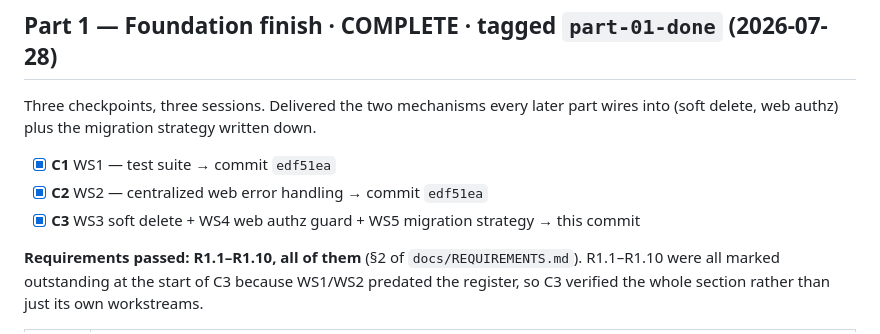
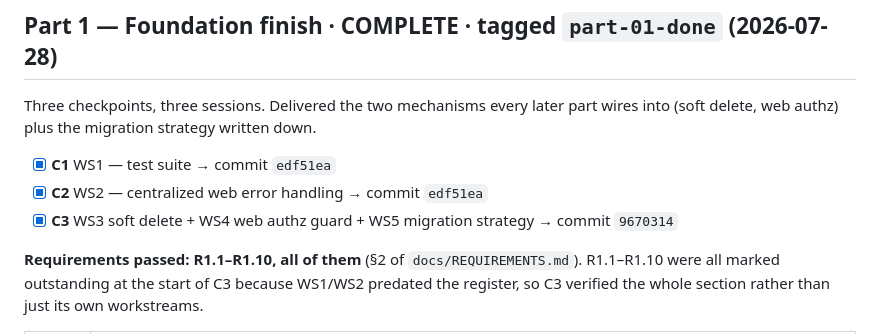
Before and after one commit to 1992tushar/apexos, a Markdown page: PROGRESS.md, the part around the change. Rendered like a GitHub page.

Commit message:
docs: record C3's commit SHA in the Part 1 log
Co-Authored-By: Claude Opus 5 (1M context) <noreply@anthropic.com>

```diff
--- a/PROGRESS.md
+++ b/PROGRESS.md
@@ -168,7 +168,7 @@ delete, web authz) plus the migration strategy written down.
 
 - [x] **C1** WS1 — test suite → commit `edf51ea`
 - [x] **C2** WS2 — centralized web error handling → commit `edf51ea`
-- [x] **C3** WS3 soft delete + WS4 web authz guard + WS5 migration strategy → this commit
+- [x] **C3** WS3 soft delete + WS4 web authz guard + WS5 migration strategy → commit `9670314`
 
 **Requirements passed: R1.1–R1.10, all of them** (§2 of `docs/REQUIREMENTS.md`). R1.1–R1.10 were all
 marked outstanding at the start of C3 because WS1/WS2 predated the register, so C3 verified the whole
```
